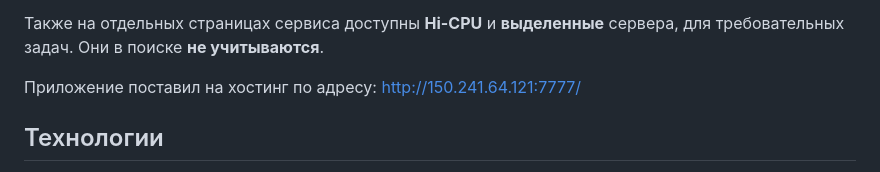
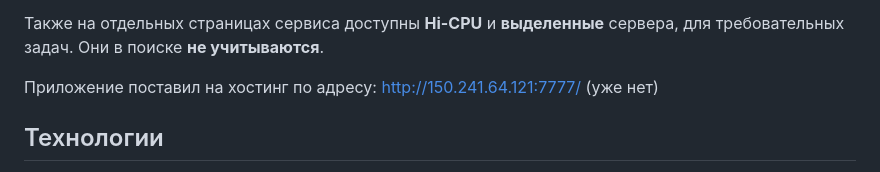
Before and after one commit to aaaminov/AezaParser, a Markdown page: README.md, the part around the change. GitHub-like rendering.

```diff
--- a/README.md
+++ b/README.md
@@ -12,7 +12,7 @@
 
 Также на отдельных страницах сервиса доступны **Hi-CPU** и **выделенные** сервера, для требовательных задач. Они в поиске **не учитываются**.
 
-Приложение поставил на хостинг по адресу: http://150.241.64.121:7777/
+Приложение поставил на хостинг по адресу: http://150.241.64.121:7777/ (уже нет)
 
 ## Технологии
 
```
